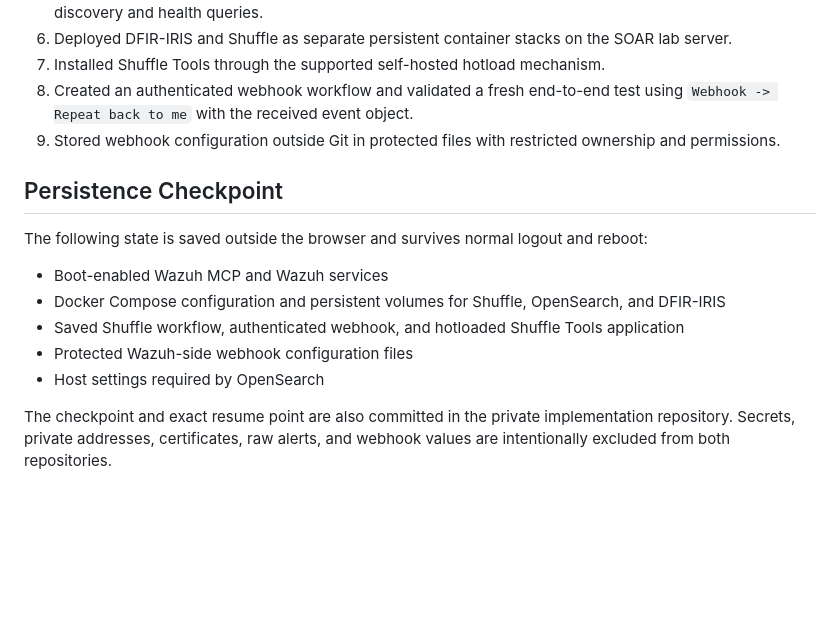
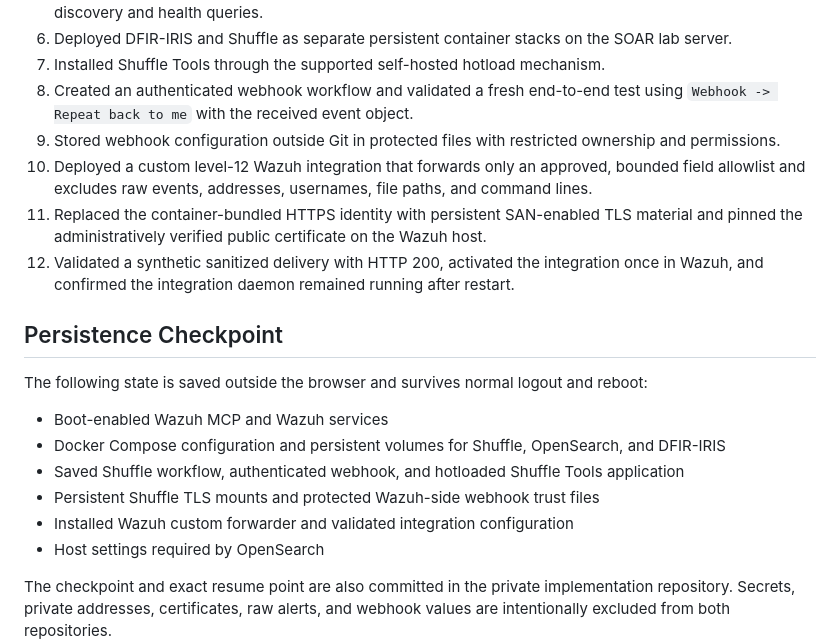
Before and after one commit to vinayvanimina/vinay-cybersecurity-portfolio, a Markdown page: projects/wazuh-siem-mcp.md, the part around one of its changes. GitHub-like rendering; blank space fills up the shorter version.

```diff
--- a/projects/wazuh-siem-mcp.md
+++ b/projects/wazuh-siem-mcp.md
@@ -53,6 +53,9 @@ The MCP path is operational and read-only. The authenticated Wazuh-to-Shuffle in
 7. Installed Shuffle Tools through the supported self-hosted hotload mechanism.
 8. Created an authenticated webhook workflow and validated a fresh end-to-end test using `Webhook -> Repeat back to me` with the received event object.
 9. Stored webhook configuration outside Git in protected files with restricted ownership and permissions.
+10. Deployed a custom level-12 Wazuh integration that forwards only an approved, bounded field allowlist and excludes raw events, addresses, usernames, file paths, and command lines.
+11. Replaced the container-bundled HTTPS identity with persistent SAN-enabled TLS material and pinned the administratively verified public certificate on the Wazuh host.
+12. Validated a synthetic sanitized delivery with HTTP 200, activated the integration once in Wazuh, and confirmed the integration daemon remained running after restart.
 
 ## Persistence Checkpoint
 
@@ -61,7 +64,8 @@ The following state is saved outside the browser and survives normal logout and
 - Boot-enabled Wazuh MCP and Wazuh services
 - Docker Compose configuration and persistent volumes for Shuffle, OpenSearch, and DFIR-IRIS
 - Saved Shuffle workflow, authenticated webhook, and hotloaded Shuffle Tools application
-- Protected Wazuh-side webhook configuration files
+- Persistent Shuffle TLS mounts and protected Wazuh-side webhook trust files
+- Installed Wazuh custom forwarder and validated integration configuration
 - Host settings required by OpenSearch
 
 The checkpoint and exact resume point are also committed in the private implementation repository. Secrets, private addresses, certificates, raw alerts, and webhook values are intentionally excluded from both repositories.
```
Also changed, not shown: other parts of projects/wazuh-siem-mcp.md (+9 -6 lines).
